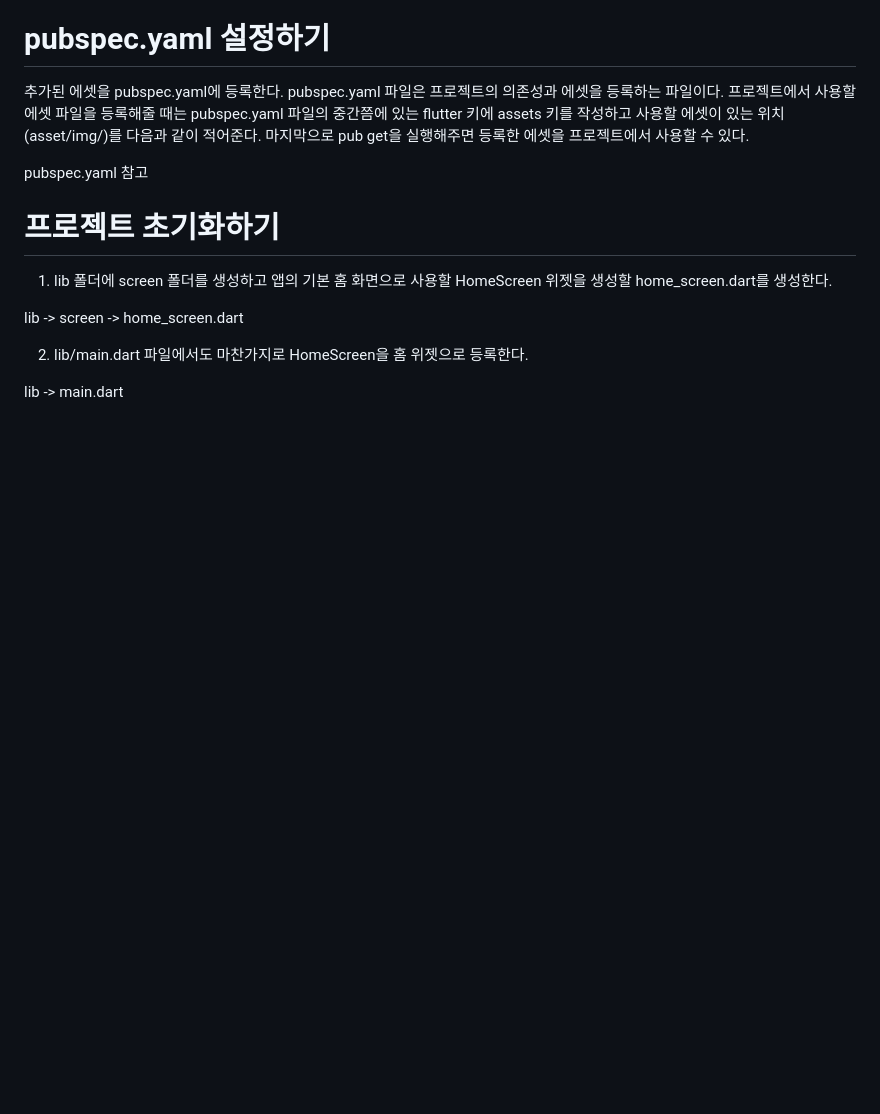
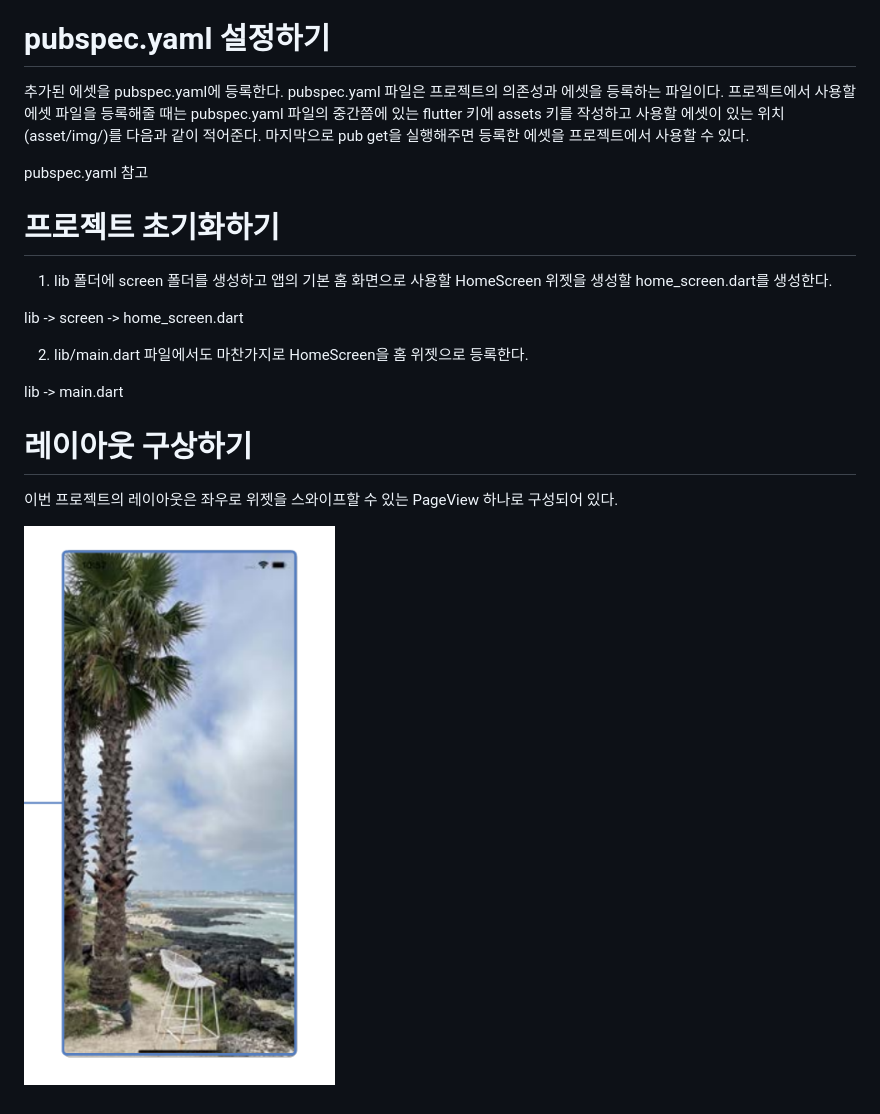
Before and after one commit to akm4545/Flutter-Programming, a Markdown page: chapter9/README.MD, the part around the change. Drawn GitHub-style; pictures changed too: chapter9/image/img7.png (added); blank space fills up the shorter version.

Commit message:
chapter9

```diff
--- a/chapter9/README.MD
+++ b/chapter9/README.MD
@@ -115,3 +115,8 @@ lib -> screen -> home_screen.dart
 2. lib/main.dart 파일에서도 마찬가지로 HomeScreen을 홈 위젯으로 등록한다.
 
 lib -> main.dart
+
+# **레이아웃 구상하기**
+이번 프로젝트의 레이아웃은 좌우로 위젯을 스와이프할 수 있는 PageView 하나로 구성되어 있다.
+
+![img.png](image/img7.png)
```
